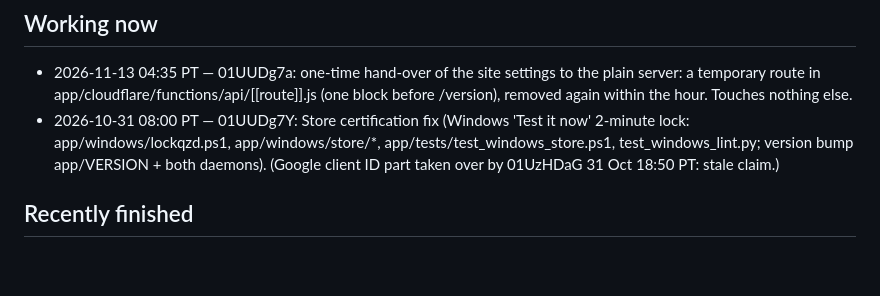
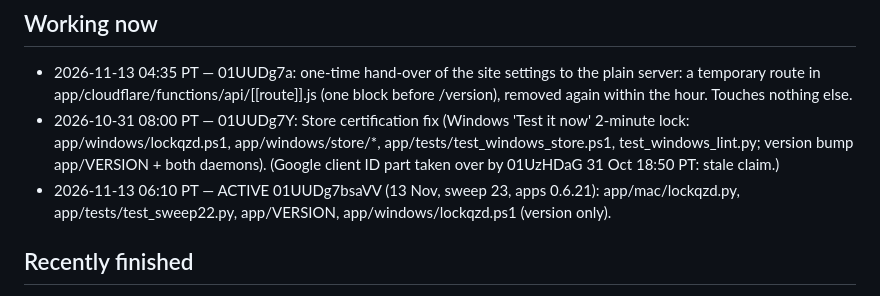
Before and after one commit to anthonythomashall3-rgb/kx-91f3, a Markdown page: SESSIONS.md, the part around the change. Drawn GitHub-style; blank space fills up the shorter version.

Commit message:
SESSIONS: claim sweep 23 files
Co-Authored-By: Claude Fable 5.2 <noreply@anthropic.com>
Claude-Session: https://claude.ai/code/session_01UUDg7bsaVVgG8zT5rBUfXy

```diff
--- a/SESSIONS.md
+++ b/SESSIONS.md
@@ -9,6 +9,7 @@ note under "Requests" instead. Stale claims (older than 3 hours with no commit)
 ## Working now
 - 2026-11-13 04:35 PT — 01UUDg7a: one-time hand-over of the site settings to the plain server: a temporary route in app/cloudflare/functions/api/[[route]].js (one block before /version), removed again within the hour. Touches nothing else.
 - 2026-10-31 08:00 PT — 01UUDg7Y: Store certification fix (Windows 'Test it now' 2-minute lock: app/windows/lockqzd.ps1, app/windows/store/*, app/tests/test_windows_store.ps1, test_windows_lint.py; version bump app/VERSION + both daemons). (Google client ID part taken over by 01UzHDaG 31 Oct 18:50 PT: stale claim.)
+- 2026-11-13 06:10 PT — ACTIVE 01UUDg7bsaVV (13 Nov, sweep 23, apps 0.6.21): app/mac/lockqzd.py, app/tests/test_sweep22.py, app/VERSION, app/windows/lockqzd.ps1 (version only).
 
 ## Recently finished
 - 2026-11-13 05:50 PT — 01UUDg7bsaVV: removed .github/workflows/dns.yml (the _dmarc record is in place, set in Cloudflare; the repo's token does not edit DNS).
```
